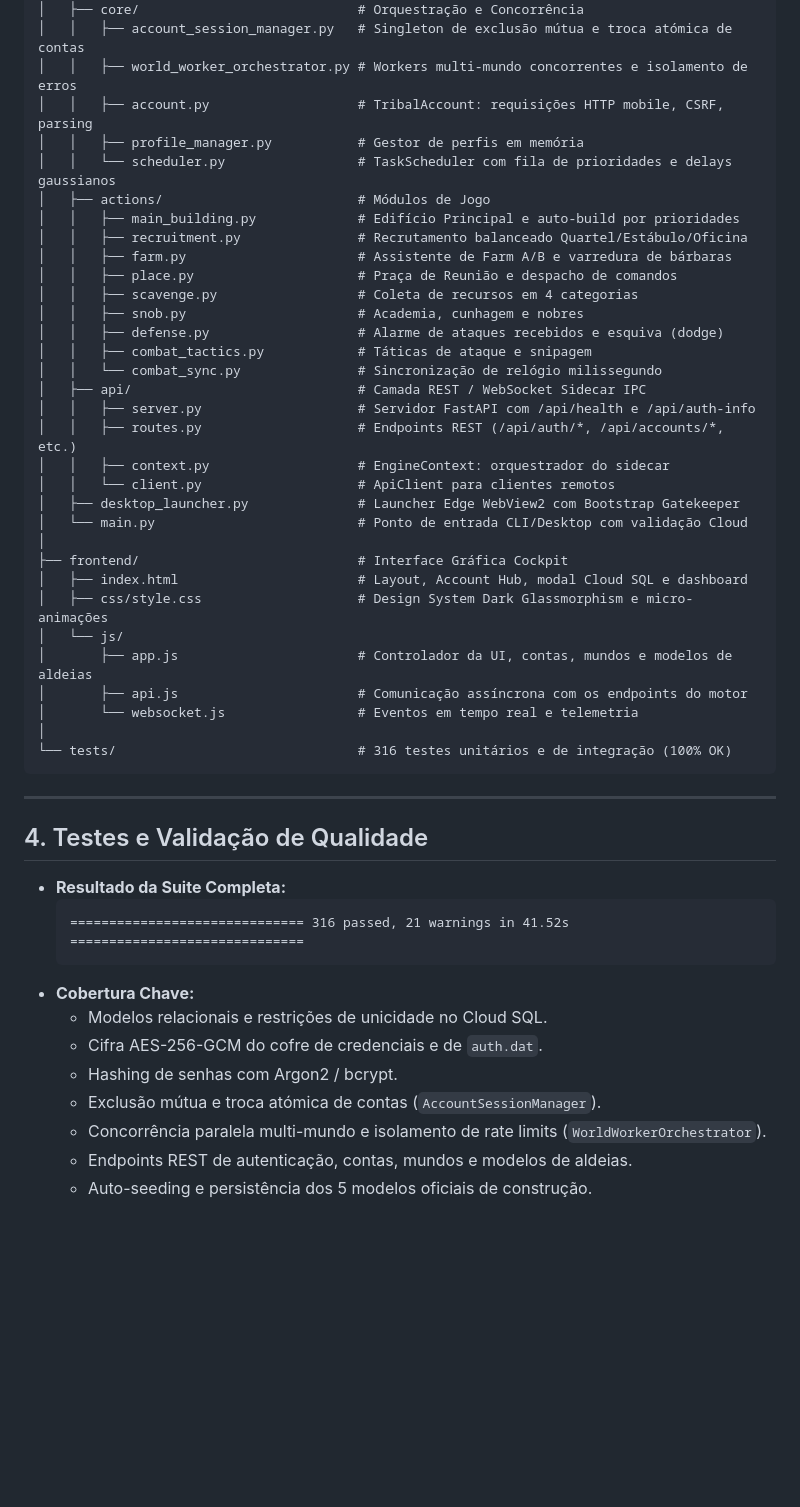
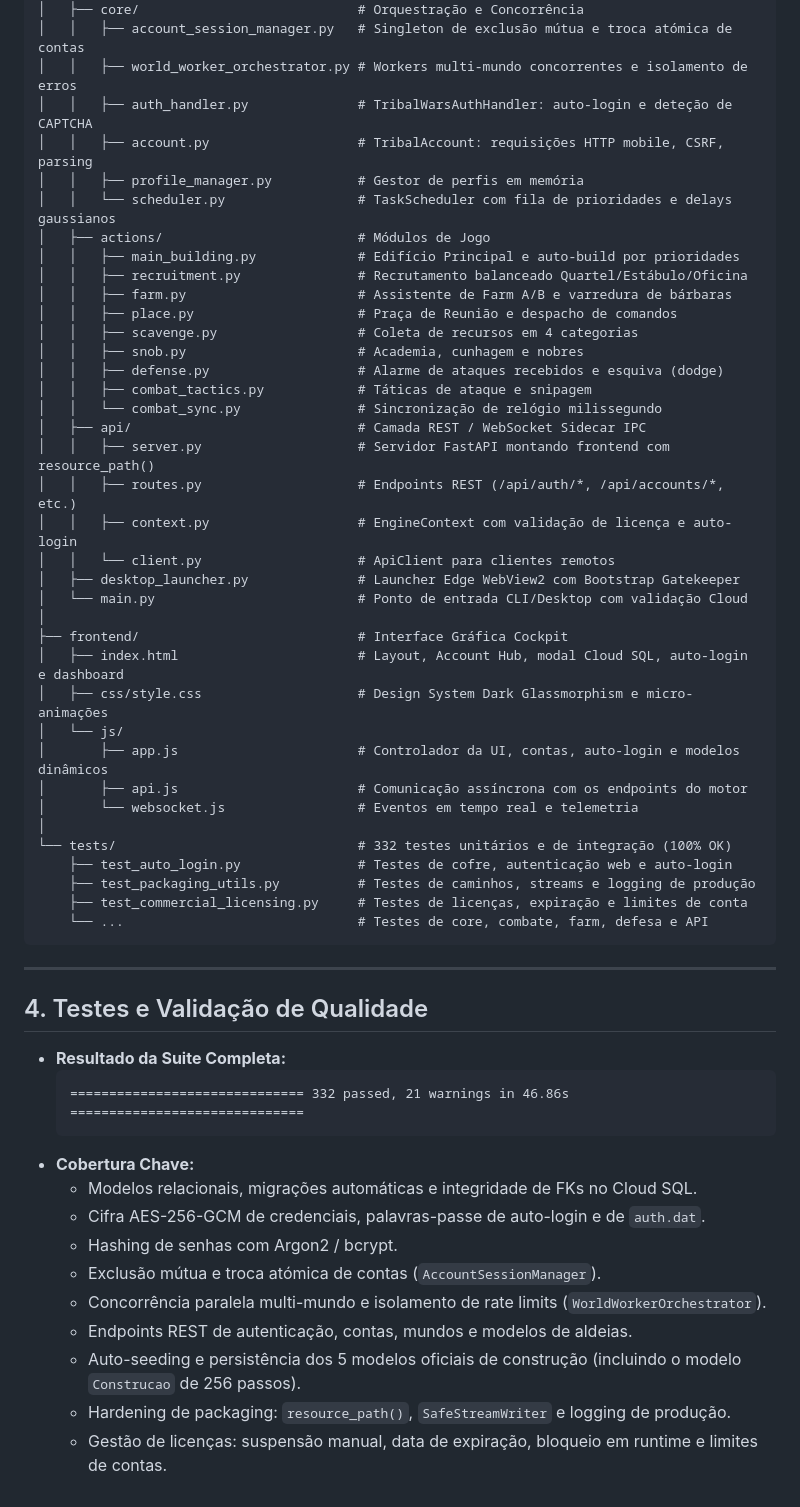
Before and after one commit to Straussbikes/TribalwarsBot, a Markdown page: PROJECT_STATE.md, the part around one of its changes. Rendered like a GitHub page; blank space fills up the shorter version.

````diff
--- a/PROJECT_STATE.md
+++ b/PROJECT_STATE.md
@@ -82,6 +108,7 @@ TribalwarsBot/
 │   ├── core/                            # Orquestração e Concorrência
 │   │   ├── account_session_manager.py   # Singleton de exclusão mútua e troca atómica de contas
 │   │   ├── world_worker_orchestrator.py # Workers multi-mundo concorrentes e isolamento de erros
+│   │   ├── auth_handler.py              # TribalWarsAuthHandler: auto-login e deteção de CAPTCHA
 │   │   ├── account.py                   # TribalAccount: requisições HTTP mobile, CSRF, parsing
 │   │   ├── profile_manager.py           # Gestor de perfis em memória
 │   │   └── scheduler.py                 # TaskScheduler com fila de prioridades e delays gaussianos
@@ -96,22 +123,26 @@ TribalwarsBot/
 │   │   ├── combat_tactics.py            # Táticas de ataque e snipagem
 │   │   └── combat_sync.py               # Sincronização de relógio milissegundo
 │   ├── api/                             # Camada REST / WebSocket Sidecar IPC
-│   │   ├── server.py                    # Servidor FastAPI com /api/health e /api/auth-info
+│   │   ├── server.py                    # Servidor FastAPI montando frontend com resource_path()
 │   │   ├── routes.py                    # Endpoints REST (/api/auth/*, /api/accounts/*, etc.)
-│   │   ├── context.py                   # EngineContext: orquestrador do sidecar
+│   │   ├── context.py                   # EngineContext com validação de licença e auto-login
 │   │   └── client.py                    # ApiClient para clientes remotos
 │   ├── desktop_launcher.py              # Launcher Edge WebView2 com Bootstrap Gatekeeper
 │   └── main.py                          # Ponto de entrada CLI/Desktop com validação Cloud
 │
 ├── frontend/                            # Interface Gráfica Cockpit
-│   ├── index.html                       # Layout, Account Hub, modal Cloud SQL e dashboard
+│   ├── index.html                       # Layout, Account Hub, modal Cloud SQL, auto-login e dashboard
 │   ├── css/style.css                    # Design System Dark Glassmorphism e micro-animações
 │   └── js/
-│       ├── app.js                       # Controlador da UI, contas, mundos e modelos de aldeias
+│       ├── app.js                       # Controlador da UI, contas, auto-login e modelos dinâmicos
 │       ├── api.js                       # Comunicação assíncrona com os endpoints do motor
 │       └── websocket.js                 # Eventos em tempo real e telemetria
 │
-└── tests/                               # 316 testes unitários e de integração (100% OK)
+└── tests/                               # 332 testes unitários e de integração (100% OK)
+    ├── test_auto_login.py               # Testes de cofre, autenticação web e auto-login
+    ├── test_packaging_utils.py          # Testes de caminhos, streams e logging de produção
+    ├── test_commercial_licensing.py     # Testes de licenças, expiração e limites de conta
+    └── ...                              # Testes de core, combate, farm, defesa e API
 ```
 
 ---
@@ -120,13 +151,15 @@ TribalwarsBot/
 
 * **Resultado da Suite Completa:**
   ```text
-  ============================== 316 passed, 21 warnings in 41.52s ==============================
+  ============================== 332 passed, 21 warnings in 46.86s ==============================
   ```
 * **Cobertura Chave:**
-  * Modelos relacionais e restrições de unicidade no Cloud SQL.
-  * Cifra AES-256-GCM do cofre de credenciais e de `auth.dat`.
+  * Modelos relacionais, migrações automáticas e integridade de FKs no Cloud SQL.
+  * Cifra AES-256-GCM de credenciais, palavras-passe de auto-login e de `auth.dat`.
   * Hashing de senhas com Argon2 / bcrypt.
   * Exclusão mútua e troca atómica de contas (`AccountSessionManager`).
   * Concorrência paralela multi-mundo e isolamento de rate limits (`WorldWorkerOrchestrator`).
   * Endpoints REST de autenticação, contas, mundos e modelos de aldeias.
-  * Auto-seeding e persistência dos 5 modelos oficiais de construção.
+  * Auto-seeding e persistência dos 5 modelos oficiais de construção (incluindo o modelo `Construcao` de 256 passos).
+  * Hardening de packaging: `resource_path()`, `SafeStreamWriter` e logging de produção.
+  * Gestão de licenças: suspensão manual, data de expiração, bloqueio em runtime e limites de contas.
````
Also changed, not shown: other parts of PROJECT_STATE.md (+45 -19 lines).
